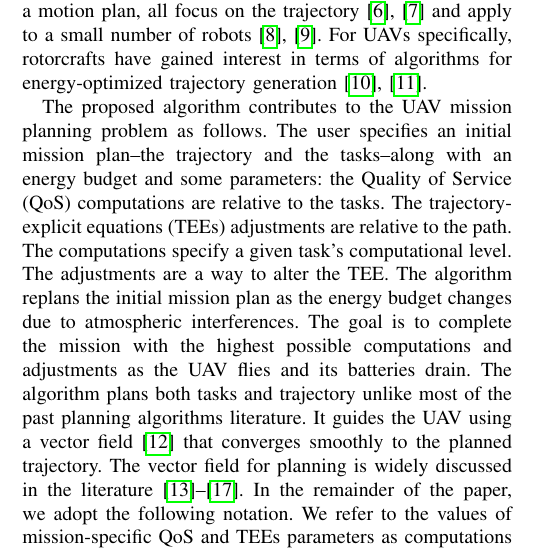
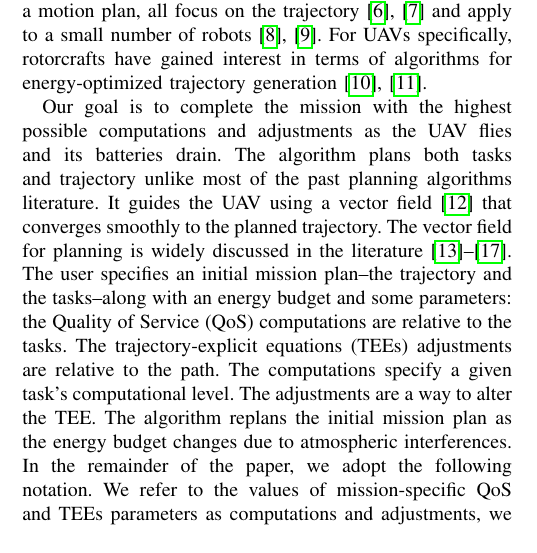
Before and after one commit to adamseew/energy-planning-paper, a LaTeX paper (icra-2021.tex): part of one column of page 1 of 6, cut so that both start at the same text. Compiled offline with pdfLaTeX.

Commit message:
changed a par in intro, this reads better

```diff
--- a/icra-2021.tex
+++ b/icra-2021.tex
@@ -496,8 +496,9 @@ Many scenarios involving unmanned aerial vehicles (UAVs) such as precision agric
 
 Planning algorithms literature for mobile robots is by now large and related to topics such as trajectory generation and path planning. Generally, the algorithms select an energy-optimized trajectory~\cite{mei2004energy}, e.g., by maximizing the operational time~\cite{wahab2015energy}. However, they apply to a small number of robots~\cite{kim2005energy}, and focus on planning the trajectory for these robots~\cite{kim2008minimum}, despite compelling evidence for the energy consumption also being influenced by computations~\cite{mei2005case}. Given the availability of powerful GPU-equipped mobile hardware, the use of computations is expected to increase in the near future. Mission planning algorithms, which include a broader concept of a mission being a set of tasks along with a motion plan, all focus on the trajectory~\cite{mei2005case,mei2006deployment} and apply to a small number of robots~\cite{sadrpour2013mission,sadrpour2013experimental}. For UAVs specifically, rotorcrafts have gained interest in terms of algorithms for energy-optimized trajectory generation~\cite{morbidi2016minimum,kreciglowa2017energy}.
 
-The proposed algorithm contributes to the UAV mission planning problem as follows. The user specifies an initial mission plan--the trajectory and the tasks--along with an energy budget and some parameters: the Quality of Service (QoS) computations are relative to the tasks. The trajectory-explicit equations (TEEs) adjustments are relative to the path. The computations specify a given task's computational level. The adjustments are a way to alter the TEE. The algorithm replans the initial mission plan as the energy budget changes due to atmospheric interferences. The goal is to complete the mission with the highest possible computations and adjustments as the UAV flies and its batteries drain.
+Our goal is to complete the mission with the highest possible computations and adjustments as the UAV flies and its batteries drain.
 The algorithm plans both tasks and trajectory unlike most of the past planning algorithms literature. It guides the UAV using a vector field~\cite{de2017guidance} that converges smoothly to the planned trajectory. The vector field for planning is widely discussed in the literature~\cite{lindemann2005smoothly,gonccalves2010vector,panagou2014motion,zhou2014vector,kapitanyuk2017guiding}.
+The user specifies an initial mission plan--the trajectory and the tasks--along with an energy budget and some parameters: the Quality of Service (QoS) computations are relative to the tasks. The trajectory-explicit equations (TEEs) adjustments are relative to the path. The computations specify a given task's computational level. The adjustments are a way to alter the TEE. The algorithm replans the initial mission plan as the energy budget changes due to atmospheric interferences.
 In the remainder of the paper, we adopt the following notation. We refer to the values of mission-specific QoS and TEEs parameters as computations and adjustments, we refer to the constraints sets that delimit such computations and adjustments as QoS and TEEs sets, and we refer to the current trajectory as TEE.
 
 The algorithm contributes to the planning literature further with a periodic energy model that accounts for the uncertainty (atmospheric interference). Mission periodicity is usually present due to the mission's repetitive patterns~\cite{seewald2020mechanical}. Indeed UAV scenarios often iterate over a set of tasks and trajectories (e.g., monitoring or search and rescue). The mission is periodic, so we expect the energy to approximately evolve periodically. The observation applies broadly; repetitive patterns have been observed in scenarios as far as space rovers~\cite{seewald2020beyond}. The algorithm addresses the periodicity through Fourier analysis. The uncertainty with a state estimator. It outputs the control input (adjustments and computations) using output model predictive control (MPC).
```
Also changed, not shown: icra-2021.pdf.
